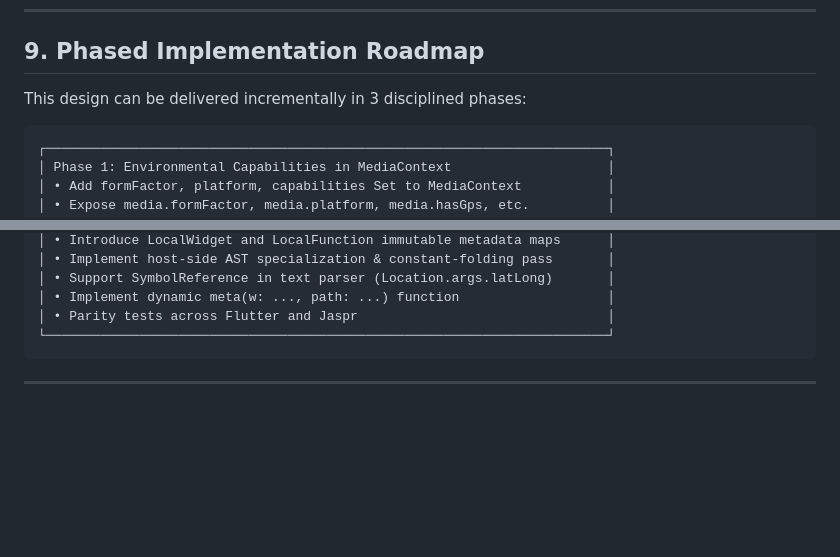
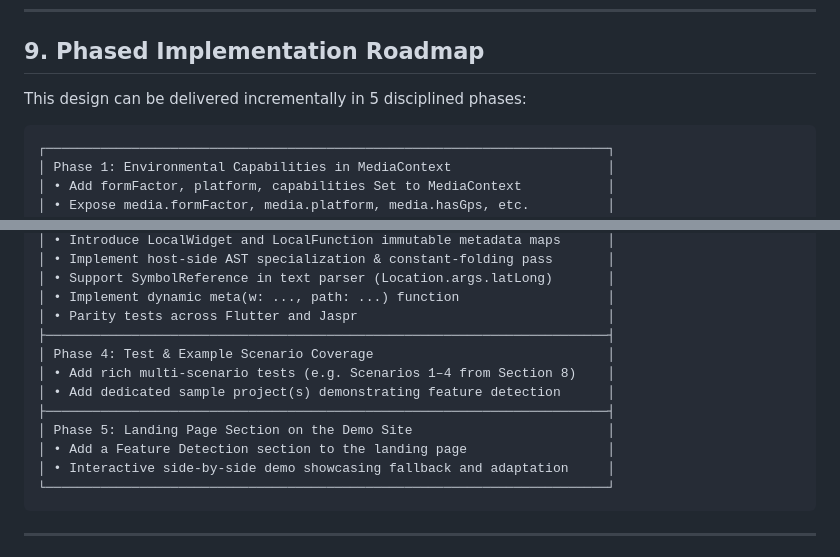
Before and after one commit to yjbanov/a2ui_craft, a Markdown page: research/feature_detection/FEATURE_DETECTION_DESIGN.md, 2 parts joined by grey strips. GitHub-like rendering; blank space fills up the shorter version.

Commit message:
docs: update feature detection roadmap to 5 phases and record site IA alignment in ROADMAP.md

````diff
--- a/research/feature_detection/FEATURE_DETECTION_DESIGN.md
+++ b/research/feature_detection/FEATURE_DETECTION_DESIGN.md
@@ -841,7 +841,7 @@ On Host v1:
 
 ## 9. Phased Implementation Roadmap
 
-This design can be delivered incrementally in 3 disciplined phases:
+This design can be delivered incrementally in 5 disciplined phases:
 
 ```
 ┌────────────────────────────────────────────────────────────────────────┐
@@ -861,6 +861,14 @@ This design can be delivered incrementally in 3 disciplined phases:
 │ • Support SymbolReference in text parser (Location.args.latLong)       │
 │ • Implement dynamic meta(w: ..., path: ...) function                   │
 │ • Parity tests across Flutter and Jaspr                                │
+├────────────────────────────────────────────────────────────────────────┤
+│ Phase 4: Test & Example Scenario Coverage                              │
+│ • Add rich multi-scenario tests (e.g. Scenarios 1–4 from Section 8)    │
+│ • Add dedicated sample project(s) demonstrating feature detection      │
+├────────────────────────────────────────────────────────────────────────┤
+│ Phase 5: Landing Page Section on the Demo Site                         │
+│ • Add a Feature Detection section to the landing page                  │
+│ • Interactive side-by-side demo showcasing fallback and adaptation     │
 └────────────────────────────────────────────────────────────────────────┘
 ```
 
````
Also changed, not shown: ROADMAP.md (+14 -0 lines).
